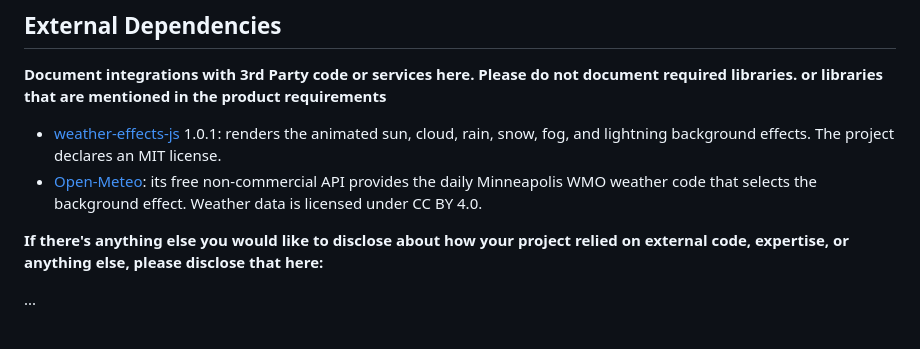
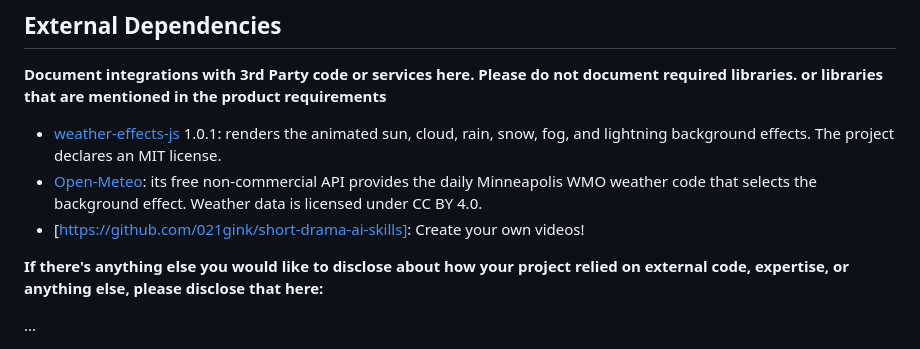
Before and after one commit to CSCI-5117-F26/developing-the-interactive-web-project-1-group-10, a Markdown page: README.md, the part around the change. Rendered like a GitHub page.

Commit message:
Add link to short-drama-ai-skills project

```diff
--- a/README.md
+++ b/README.md
@@ -105,6 +105,7 @@ Please do not document required libraries. or libraries that are mentioned in th
 
 * [weather-effects-js](https://github.com/c3nk/weather-effects-js) 1.0.1: renders the animated sun, cloud, rain, snow, fog, and lightning background effects. The project declares an MIT license.
 * [Open-Meteo](https://open-meteo.com/): its free non-commercial API provides the daily Minneapolis WMO weather code that selects the background effect. Weather data is licensed under CC BY 4.0.
+* [https://github.com/021gink/short-drama-ai-skills]: Create your own videos!
 
 **If there's anything else you would like to disclose about how your project
 relied on external code, expertise, or anything else, please disclose that
```
